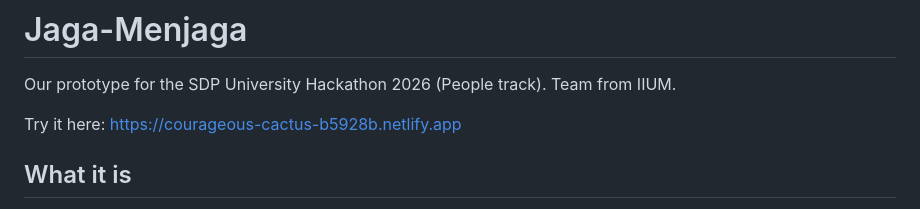
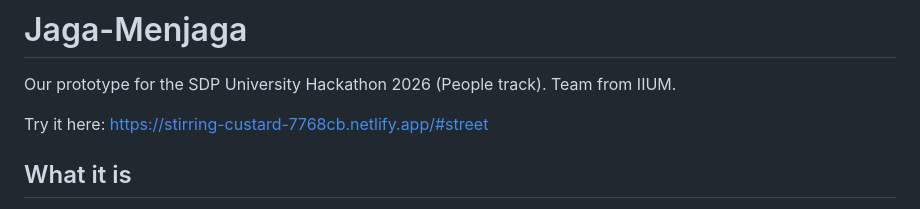
Before and after one commit to ibrahimahmedmohamed1213-sudo/Jaga-Menjaga, a Markdown page: README.md, the part around the change. Rendered like a GitHub page.

```diff
--- a/README.md
+++ b/README.md
@@ -2,7 +2,7 @@
 
 Our prototype for the SDP University Hackathon 2026 (People track). Team from IIUM.
 
-Try it here: https://courageous-cactus-b5928b.netlify.app
+Try it here: https://stirring-custard-7768cb.netlify.app/#street
 
 ## What it is
 
```
